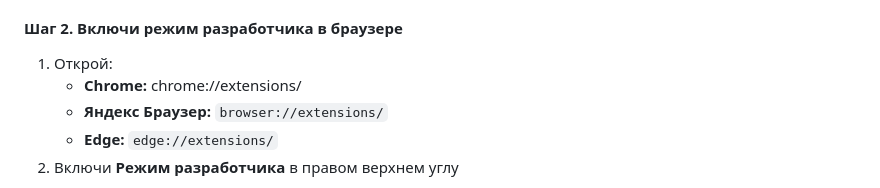
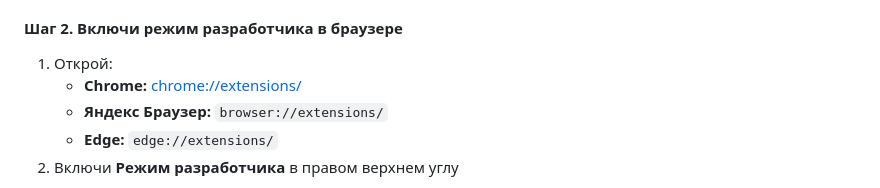
Before and after one commit to Stepanchikkk/twitch-modpanel, a Markdown page: README.md, the part around the change. GitHub-like rendering.

Commit message:
docs: update README.md

```diff
--- a/README.md
+++ b/README.md
@@ -16,7 +16,7 @@
 #### Шаг 2. Включи режим разработчика в браузере
 
 1. Открой:
-   - **Chrome:** chrome://extensions/
+   - **Chrome:** [chrome://extensions/](chrome://extensions/)
    - **Яндекс Браузер:** `browser://extensions/`
    - **Edge:** `edge://extensions/`
 2. Включи **Режим разработчика** в правом верхнем углу
```
